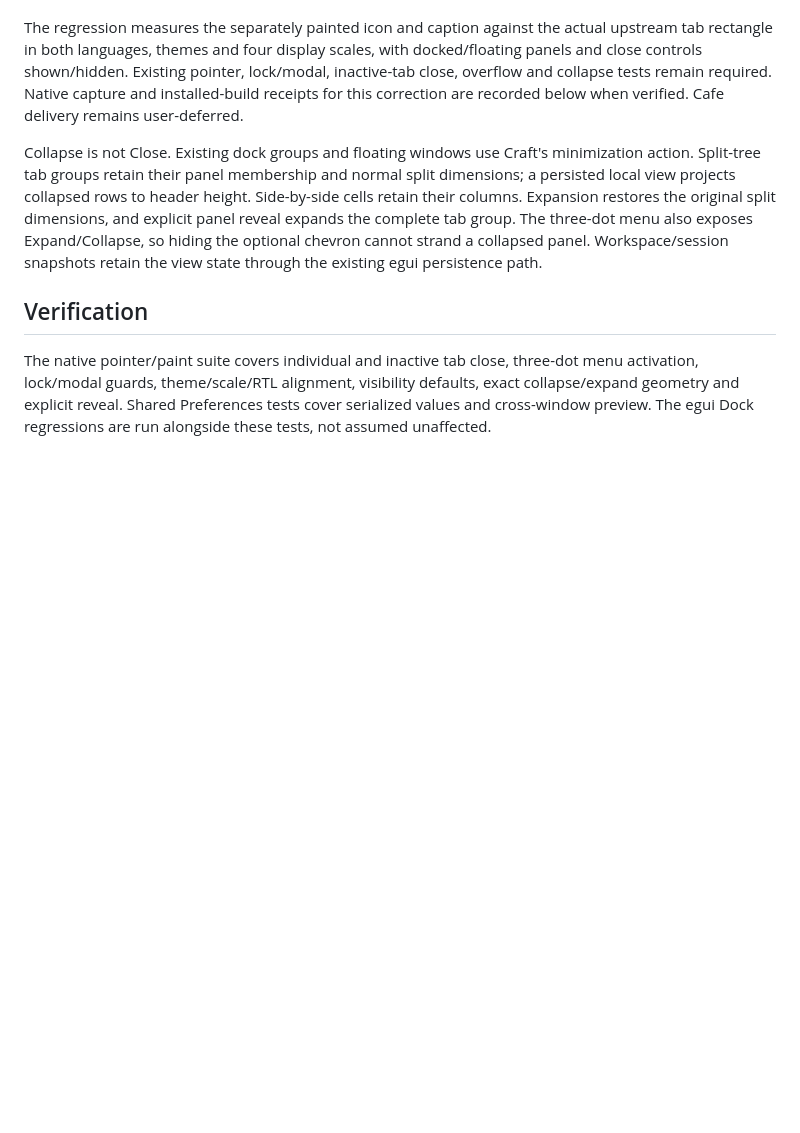
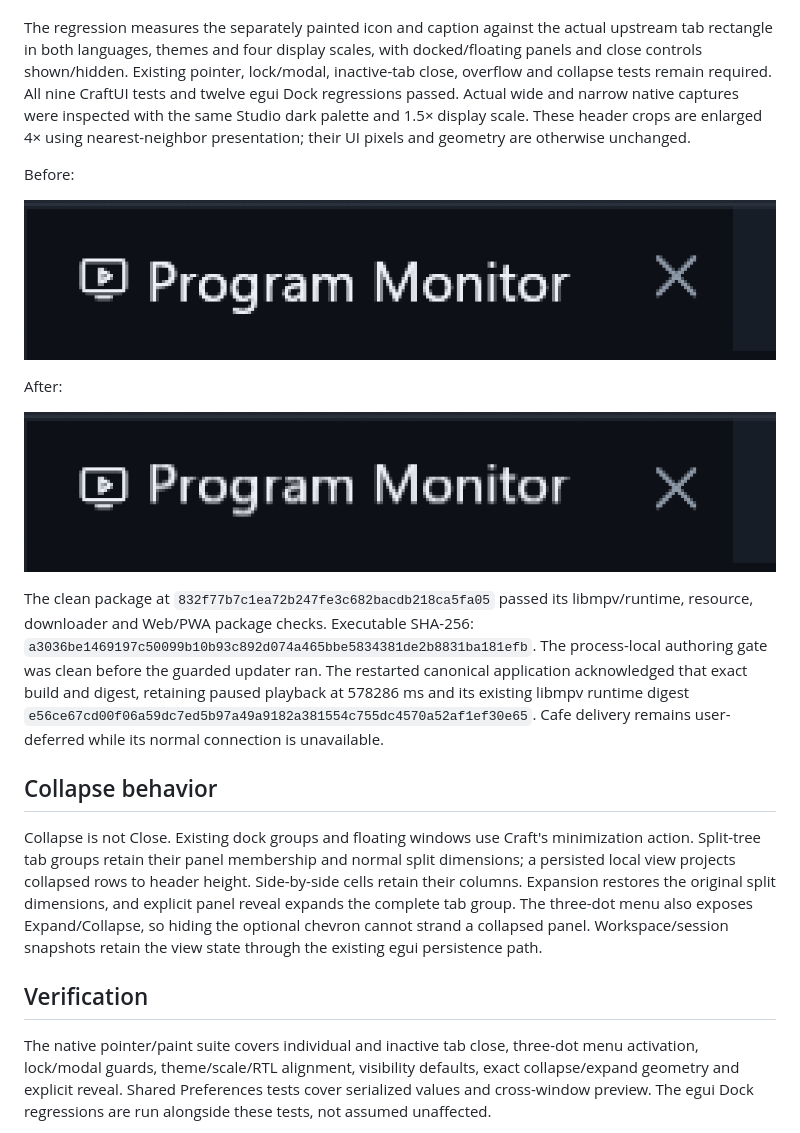
Before and after one commit to ToghrolTP/pealayer, a Markdown page: docs/verification/craft-pane-header-actions.md, the part around the change. GitHub-like rendering; pictures changed too: docs/screenshots/craft-header-alignment-after.png (added), docs/screenshots/craft-header-alignment-before.png (added); blank space fills up the shorter version.

Commit message:
Record CraftUI header alignment screenshots and installed verification

```diff
--- a/docs/verification/craft-pane-header-actions.md
+++ b/docs/verification/craft-pane-header-actions.md
@@ -42,8 +42,29 @@ The regression measures the separately painted icon and caption against the
 actual upstream tab rectangle in both languages, themes and four display scales,
 with docked/floating panels and close controls shown/hidden. Existing pointer,
 lock/modal, inactive-tab close, overflow and collapse tests remain required.
-Native capture and installed-build receipts for this correction are recorded
-below when verified. Cafe delivery remains user-deferred.
+All nine CraftUI tests and twelve egui Dock regressions passed. Actual wide and
+narrow native captures were inspected with the same Studio dark palette and
+1.5× display scale. These header crops are enlarged 4× using nearest-neighbor
+presentation; their UI pixels and geometry are otherwise unchanged.
+
+Before:
+
+![CraftUI header before vertical alignment correction](../screenshots/craft-header-alignment-before.png)
+
+After:
+
+![CraftUI header with centered icon, title and close control](../screenshots/craft-header-alignment-after.png)
+
+The clean package at `832f77b7c1ea72b247fe3c682bacdb218ca5fa05` passed its
+libmpv/runtime, resource, downloader and Web/PWA package checks. Executable SHA-256:
+`a3036be1469197c50099b10b93c892d074a465bbe5834381de2b8831ba181efb`.
+The process-local authoring gate was clean before the guarded updater ran.
+The restarted canonical application acknowledged that exact build and digest,
+retaining paused playback at 578286 ms and its existing libmpv runtime digest
+`e56ce67cd00f06a59dc7ed5b97a49a9182a381554c755dc4570a52af1ef30e65`.
+Cafe delivery remains user-deferred while its normal connection is unavailable.
+
+## Collapse behavior
 
 Collapse is not Close. Existing dock groups and floating windows use Craft's
 minimization action. Split-tree tab groups retain their panel membership and
```
